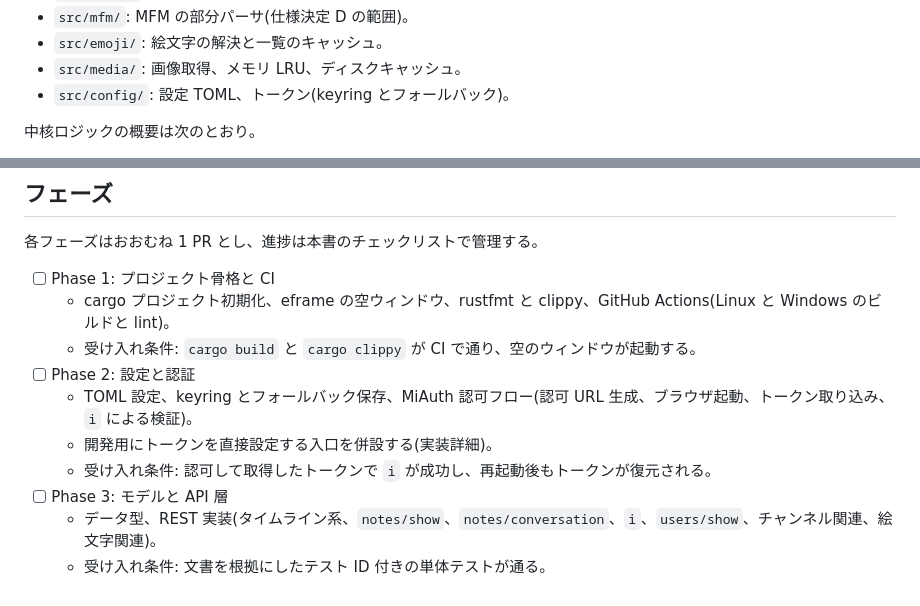
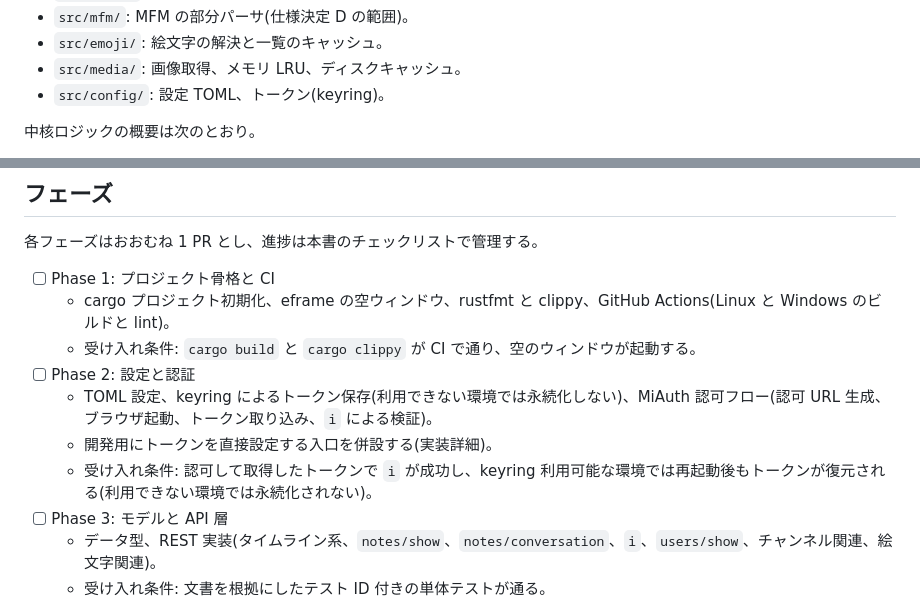
Before and after one commit to Tkg-tamagohan/NMNL-browser, a Markdown page: docs/implementation-plan.md, 2 parts joined by grey strips. Drawn GitHub-style.

Commit message:
Devin Review 対応: 実装計画のトークン保存記述を新仕様へ整合
Co-Authored-By: Devin AI <158243242+devin-ai-integration[bot]@users.noreply.github.com>

```diff
--- a/docs/implementation-plan.md
+++ b/docs/implementation-plan.md
@@ -23,7 +23,7 @@ UI 層は API 層を直接呼ばず、イベント集約層を介する。
 - `src/mfm/`: MFM の部分パーサ(仕様決定 D の範囲)。
 - `src/emoji/`: 絵文字の解決と一覧のキャッシュ。
 - `src/media/`: 画像取得、メモリ LRU、ディスクキャッシュ。
-- `src/config/`: 設定 TOML、トークン(keyring とフォールバック)。
+- `src/config/`: 設定 TOML、トークン(keyring)。
 
 中核ロジックの概要は次のとおり。
 
@@ -50,9 +50,9 @@ UI 層は API 層を直接呼ばず、イベント集約層を介する。
   - cargo プロジェクト初期化、eframe の空ウィンドウ、rustfmt と clippy、GitHub Actions(Linux と Windows のビルドと lint)。
   - 受け入れ条件: `cargo build` と `cargo clippy` が CI で通り、空のウィンドウが起動する。
 - [ ] Phase 2: 設定と認証
-  - TOML 設定、keyring とフォールバック保存、MiAuth 認可フロー(認可 URL 生成、ブラウザ起動、トークン取り込み、`i` による検証)。
+  - TOML 設定、keyring によるトークン保存(利用できない環境では永続化しない)、MiAuth 認可フロー(認可 URL 生成、ブラウザ起動、トークン取り込み、`i` による検証)。
   - 開発用にトークンを直接設定する入口を併設する(実装詳細)。
-  - 受け入れ条件: 認可して取得したトークンで `i` が成功し、再起動後もトークンが復元される。
+  - 受け入れ条件: 認可して取得したトークンで `i` が成功し、keyring 利用可能な環境では再起動後もトークンが復元される(利用できない環境では永続化されない)。
 - [ ] Phase 3: モデルと API 層
   - データ型、REST 実装(タイムライン系、`notes/show`、`notes/conversation`、`i`、`users/show`、チャンネル関連、絵文字関連)。
   - 受け入れ条件: 文書を根拠にしたテスト ID 付きの単体テストが通る。
```
